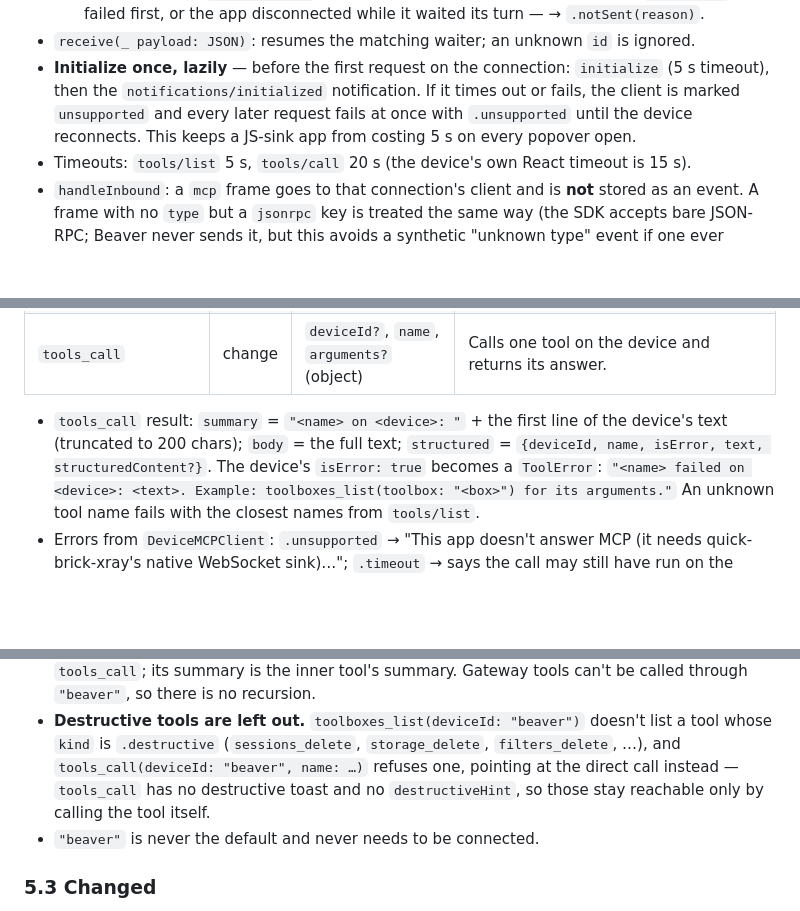
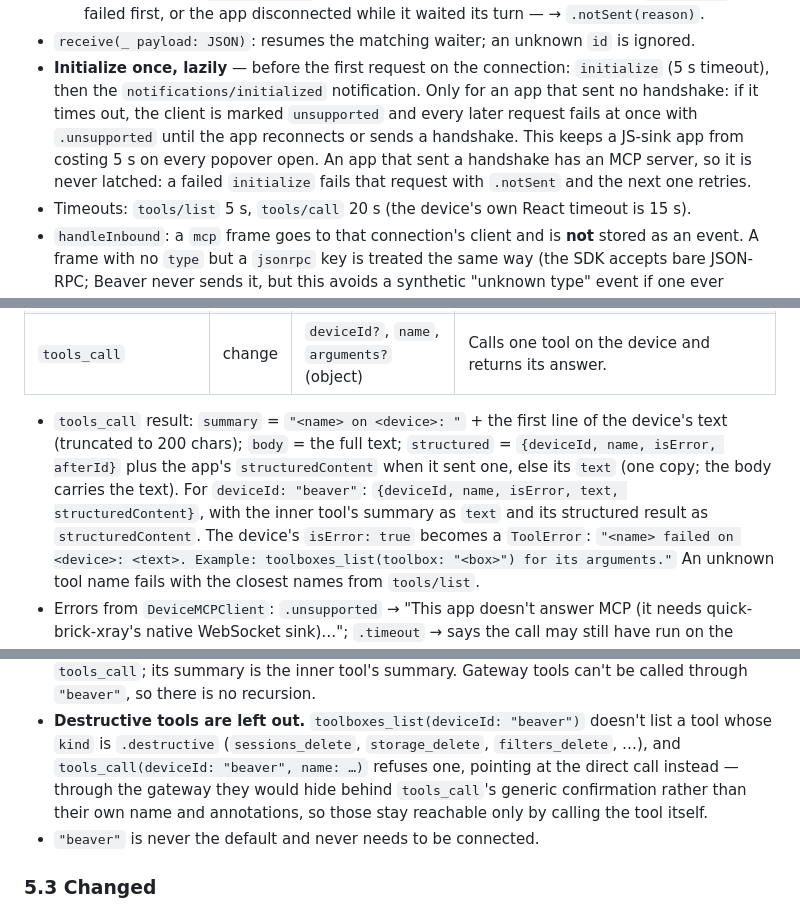
Before and after one commit to applicaster/Beaver, a Markdown page: plans/2026-09-28-device-toolboxes-design.md, 3 parts joined by grey strips. Drawn GitHub-style; blank space fills up the shorter version.

```diff
--- a/plans/2026-09-28-device-toolboxes-design.md
+++ b/plans/2026-09-28-device-toolboxes-design.md
@@ -109,10 +109,12 @@ on `.disconnected(c)`. An actor in `Beaver/Transport/DeviceMCPClient.swift`.
   ignored.
 - **Initialize once, lazily** — before the first request on the connection:
   `initialize` (5 s timeout), then the `notifications/initialized`
-  notification. If it times out or fails, the client is marked
-  `unsupported` and every later request fails at once with
-  `.unsupported` until the device reconnects. This keeps a JS-sink app from
-  costing 5 s on every popover open.
+  notification. Only for an app that sent no handshake: if it times out,
+  the client is marked `unsupported` and every later request fails at once
+  with `.unsupported` until the app reconnects or sends a handshake. This
+  keeps a JS-sink app from costing 5 s on every popover open. An app that
+  sent a handshake has an MCP server, so it is never latched: a failed
+  `initialize` fails that request with `.notSent` and the next one retries.
 - Timeouts: `tools/list` 5 s, `tools/call` 20 s (the device's own React
   timeout is 15 s).
 - `handleInbound`: a `mcp` frame goes to that connection's client and is
@@ -179,7 +181,11 @@ public enum Toolboxes { static func group(_ tools: [DeviceTool]) -> [Toolbox] }
 
 - `tools_call` result: `summary` = `"<name> on <device>: "` + the first line
   of the device's text (truncated to 200 chars); `body` = the full text;
-  `structured` = `{deviceId, name, isError, text, structuredContent?}`.
+  `structured` = `{deviceId, name, isError, afterId}` plus the app's
+  `structuredContent` when it sent one, else its `text` (one copy; the body
+  carries the text). For `deviceId: "beaver"`: `{deviceId, name, isError,
+  text, structuredContent}`, with the inner tool's summary as `text` and its
+  structured result as `structuredContent`.
   The device's `isError: true` becomes a `ToolError`:
   `"<name> failed on <device>: <text>. Example: toolboxes_list(toolbox: "<box>") for its arguments."`
   An unknown tool name fails with the closest names from `tools/list`.
@@ -209,9 +215,10 @@ public enum Toolboxes { static func group(_ tools: [DeviceTool]) -> [Toolbox] }
 - **Destructive tools are left out.** `toolboxes_list(deviceId: "beaver")`
   doesn't list a tool whose `kind` is `.destructive` (`sessions_delete`,
   `storage_delete`, `filters_delete`, …), and `tools_call(deviceId: "beaver",
-  name: …)` refuses one, pointing at the direct call instead —
-  `tools_call` has no destructive toast and no `destructiveHint`, so those
-  stay reachable only by calling the tool itself.
+  name: …)` refuses one, pointing at the direct call instead — through the
+  gateway they would hide behind `tools_call`'s generic confirmation rather
+  than their own name and annotations, so those stay reachable only by
+  calling the tool itself.
 - `"beaver"` is never the default and never needs to be connected.
 
 ### 5.3 Changed
```
Also changed, not shown: DECISIONS.md (+9 -11 lines), PROTOCOL.md (+11 -12 lines).
